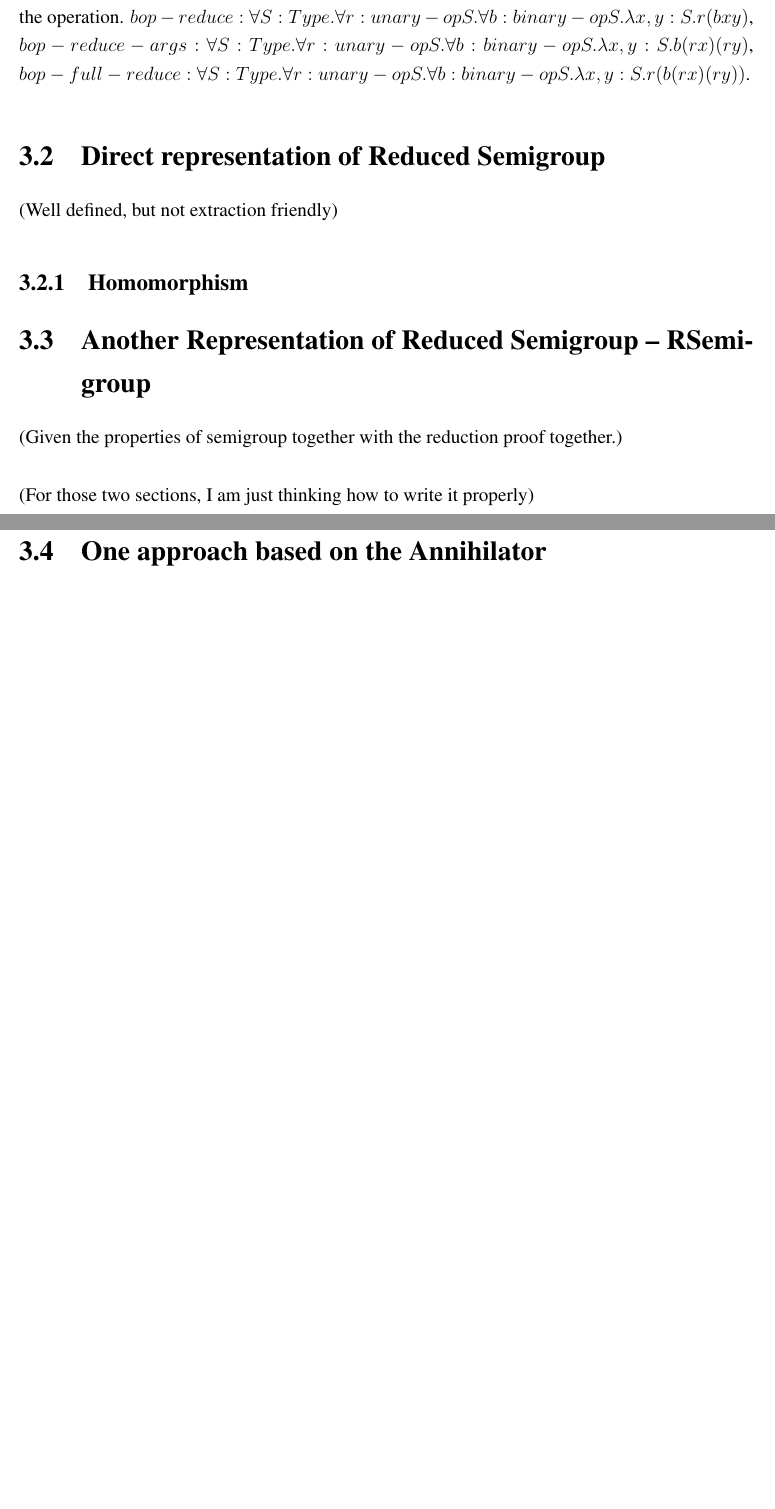
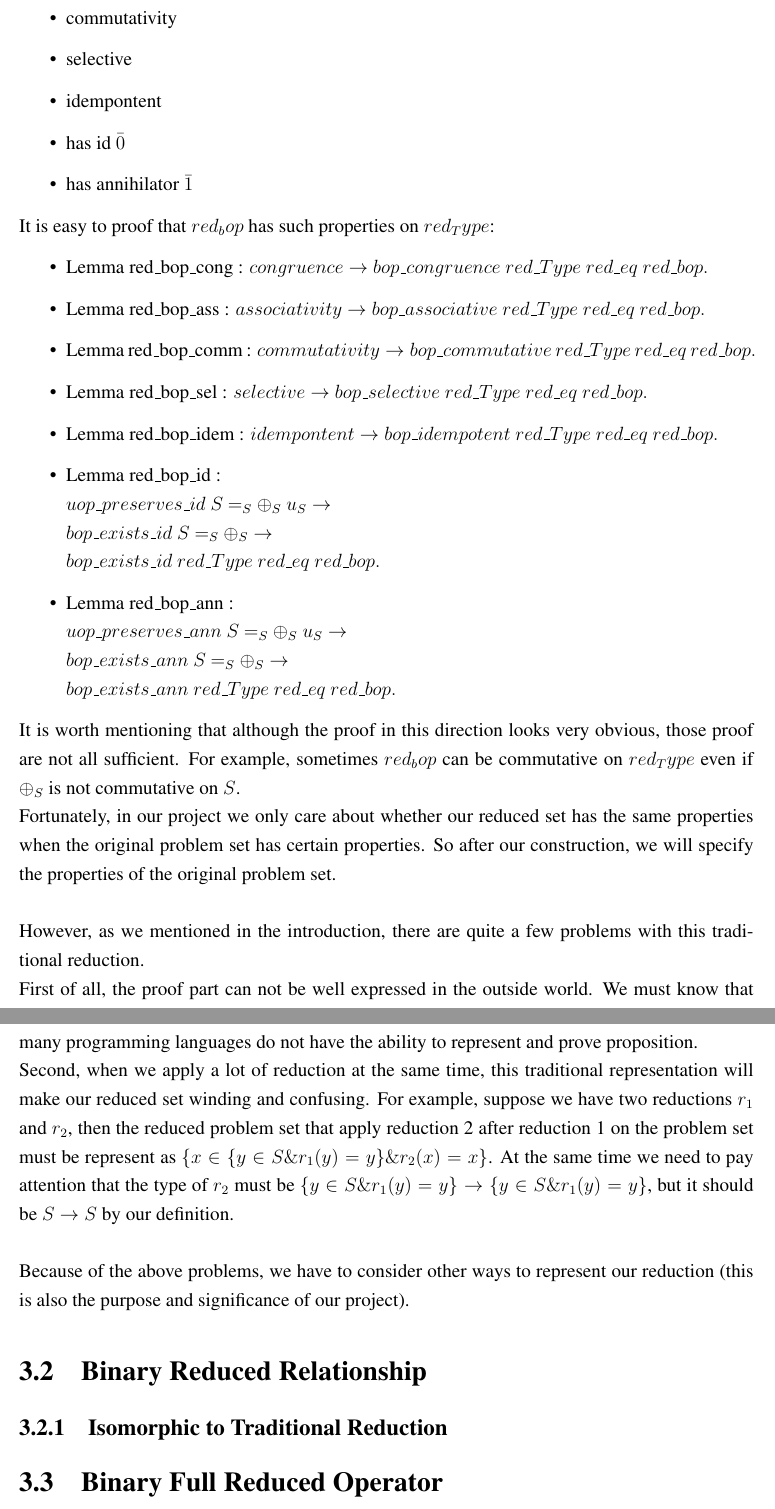
Before and after one commit to Timothy-G-Griffin/zongzhe, a LaTeX thesis (dissertation/acs-dissertation.tex): two parts of pages 25 and 26 of 31 before the commit and two parts of pages 27 and 28 of 33 after it, joined at a grey line, cut at the place of the change, the shorter picture padded with empty space. Compiled offline with pdfLaTeX.

Commit message:
Finish the traditional reduction part description in writing

```diff
--- a/dissertation/acs-dissertation.tex
+++ b/dissertation/acs-dissertation.tex
@@ -291,8 +292,3 @@ Combinator for Algebraic system (CAS)\cite{griffin_metarouting_2005} is introduc
 %the idea is that you have one (or a few) ``meat'' chapters which
 %describe the work you did in technical detail.
 
-\section{Reduction Properties and Reduction Theory}
-Here I define the reduction in a binary operation in three different version: reduce the result of the operation, only reduce the argument of the operation and reduce both result and argument of the operation.
-$bop-reduce : \forall S:Type. \forall r: unary-op S. \forall b: binary-op S.\lambda x,y:S. r(b x y)$,
-$bop-reduce-args : \forall S:Type. \forall r: unary-op S. \forall b: binary-op S.\lambda x,y:S. b (r x) (r y)$,
-$bop-full-reduce : \forall S:Type. \forall r: unary-op S. \forall b: binary-op S.\lambda x,y:S. r(b (r x) (r y))$.
@@ -299,8 +324 @@ $bop-full-reduce : \forall S:Type. \forall r: unary-op S. \forall b: binary-op S
 
-\section{Direct representation of Reduced Semigroup}
-(Well defined, but not extraction friendly)\
-\subsection{Homomorphism}
-\section{Another Representation of Reduced Semigroup -- RSemigroup}
-(Given the properties of semigroup together with the reduction proof together.)\\\\
-(For those two sections, I am just thinking how to write it properly)
-\section{One approach based on the Annihilator}
@@ -306,0 +337,25 @@ $bop-full-reduce : \forall S:Type. \forall r: unary-op S. \forall b: binary-op S
+\item commutativity
+\item selective
+\item idempontent
+\item has id $\bar0$
+\item has annihilator $\bar1$
+\end{itemize}
+It is easy to proof that $red_bop$ has such properties on $red_Type$:
+\begin{itemize}
+\item Lemma red\_bop\_cong : $congruence \rightarrow bop\_congruence$ $red\_Type$ $red\_eq$ $red\_bop.$
+\item Lemma red\_bop\_ass : $associativity \rightarrow bop\_associative$ $red\_Type$ $red\_eq$ $red\_bop.$
+\item Lemma red\_bop\_comm : $commutativity \rightarrow bop\_commutative$ $red\_Type$ $red\_eq$ $red\_bop.$
+\item Lemma red\_bop\_sel : $selective \rightarrow bop\_selective$ $red\_Type$ $red\_eq$ $red\_bop.$
+\item Lemma red\_bop\_idem : $idempontent \rightarrow bop\_idempotent$ $red\_Type$ $red\_eq$ $red\_bop.$
+\item Lemma red\_bop\_id : \\$uop\_preserves\_id$ $S$ $=_S$ $\oplus_S$ $u_S \rightarrow\\ bop\_exists\_id$ $S$ $=_S$ $\oplus_S \rightarrow\\ bop\_exists\_id$ $red\_Type$ $red\_eq$ $red\_bop.$
+\item Lemma red\_bop\_ann : \\$uop\_preserves\_ann$ $S$ $=_S$ $\oplus_S$ $u_S \rightarrow\\ bop\_exists\_ann$ $S$ $=_S$ $\oplus_S \rightarrow\\ bop\_exists\_ann$ $red\_Type$ $red\_eq$ $red\_bop.$
+\end{itemize}
+It is worth mentioning that although the proof in this direction looks very obvious, those proof are not all sufficient. For example, sometimes $red_bop$ can be commutative on $red_Type$ even if $\oplus_S$ is not commutative on $S$.\\
+Fortunately, in our project we only care about whether our reduced set has the same properties when the original problem set has certain properties. So after our construction, we will specify the properties of the original problem set.\\\\
+However, as we mentioned in the introduction, there are quite a few problems with this traditional reduction.\\
+First of all, the proof part can not be well expressed in the outside world. We must know that many programming languages do not have the ability to represent and prove proposition.\\
+Second, when we apply a lot of reduction at the same time, this traditional representation will make our reduced set winding and confusing. For example, suppose we have two reductions $r_1$ and $r_2$, then the reduced problem set that apply reduction 2 after reduction 1 on the problem set must be represent as $\{x \in \{ y \in S \& r_1 (y) = y\} \& r_2 (x) = x\}$. At the same time we need to pay attention that the type of $r_2$ must be $\{ y \in S \& r_1 (y) = y\} \rightarrow \{ y \in S \& r_1 (y) = y\}$, but it should be $S \rightarrow S$ by our definition.\\\\
+Because of the above problems, we have to consider other ways to represent our reduction (this is also the purpose and significance of our project).
+\section{Binary Reduced Relationship}
+\subsection{Isomorphic to Traditional Reduction}
+\section{Binary Full Reduced Operator}
```
Also changed, not shown: dissertation/acs-dissertation.pdf, dissertation/acs-dissertation.tex (64 more changed lines).
